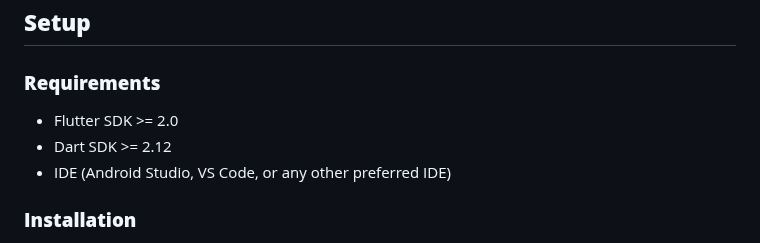
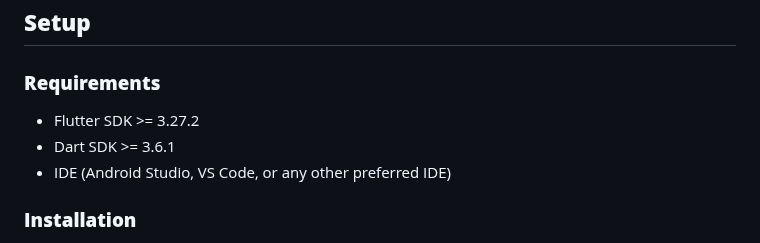
Before and after one commit to melikamehrdad/crewmeister-coding-challenge, a Markdown page: README.md, the part around the change. Rendered like a GitHub page.

Commit message:
Update Flutter and Dart SDK versions in README.md

```diff
--- a/README.md
+++ b/README.md
@@ -40,8 +40,8 @@ This project follows the **Clean Architecture** principles, ensuring a separatio
 ## **Setup**
 
 ### **Requirements**
-- Flutter SDK >= 2.0
-- Dart SDK >= 2.12
+- Flutter SDK >= 3.27.2
+- Dart SDK >= 3.6.1
 - IDE (Android Studio, VS Code, or any other preferred IDE)
 
 ### **Installation**
```
